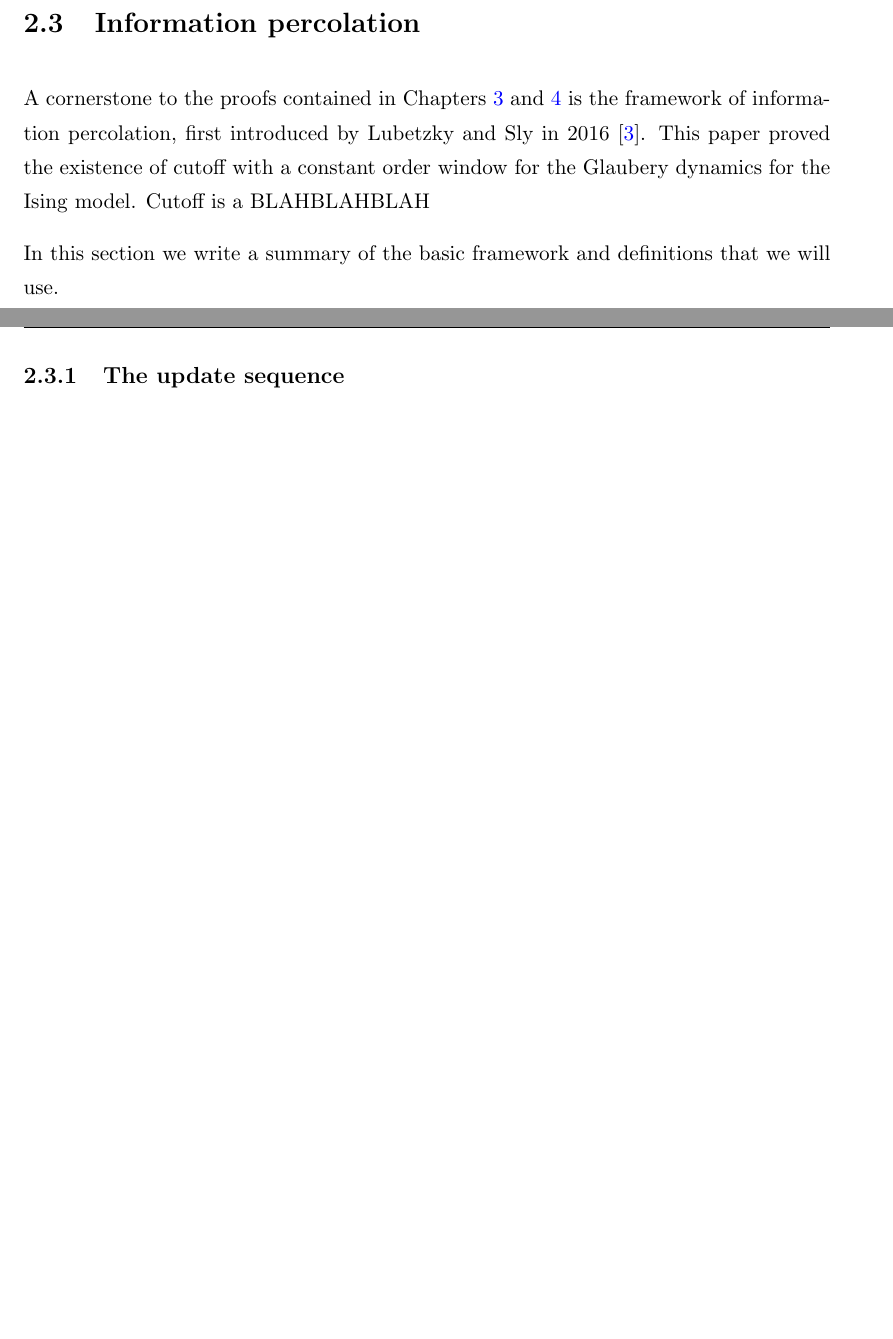
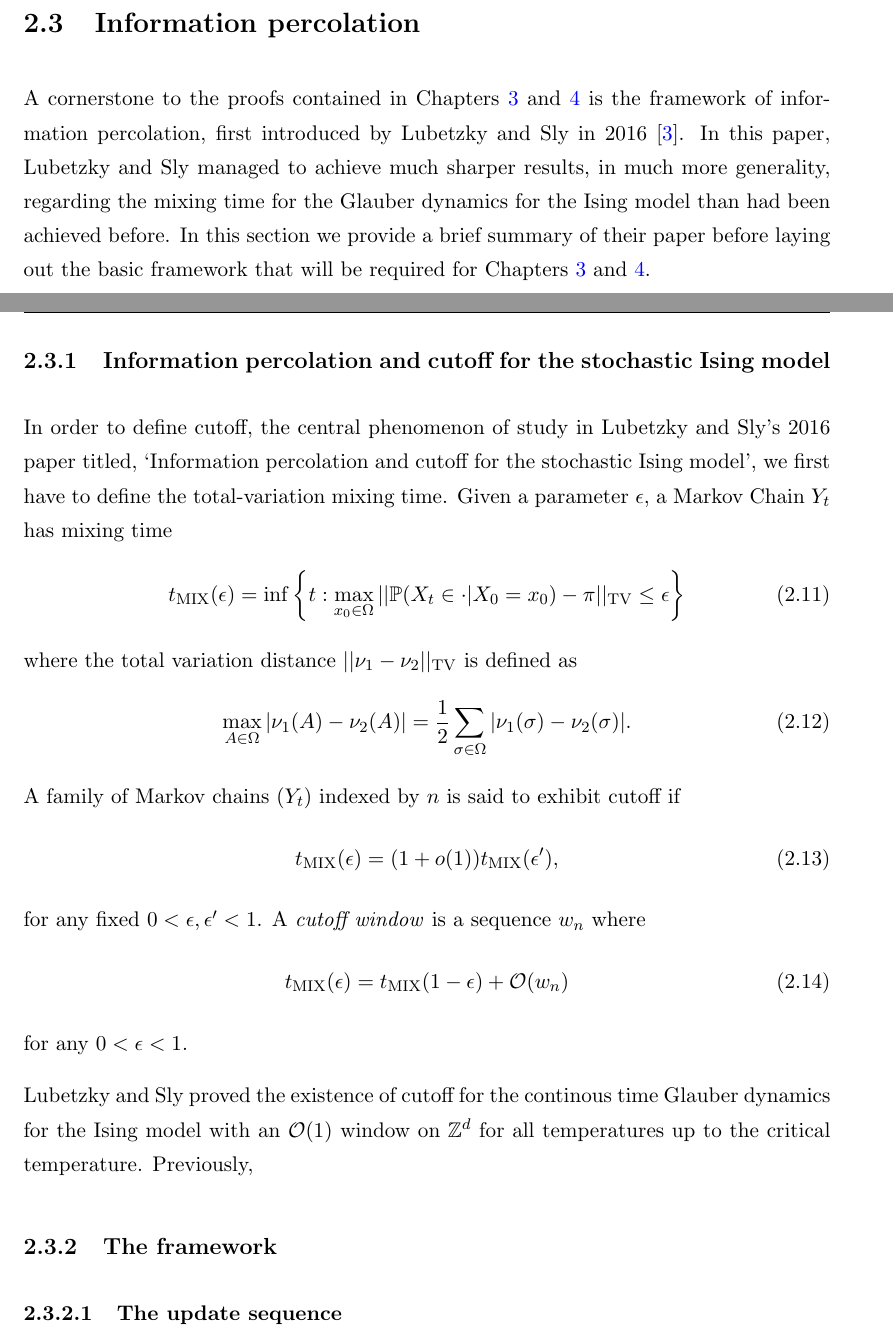
Before and after one commit to TimothyHyndman/thesis, a LaTeX thesis (main.tex, which reads Chapters/IsingCouplingTime/Introduction.tex): two parts of pages 16 and 17 of 56 before the commit and two parts of pages 16 and 17 of 57 after it, joined at a grey line, cut so that both start at the same text, the shorter picture padded with empty space. Compiled offline with pdfLaTeX.

Commit message:
Continue Information percolation intro

```diff
--- a/Chapters/IsingCouplingTime/Introduction.tex
+++ b/Chapters/IsingCouplingTime/Introduction.tex
@@ -99,12 +99,31 @@
 	[EXTEND?]
 
 \section{Information percolation}
-	A cornerstone to the proofs contained in Chapters \ref{Ch:1D} and \ref{Ch:GeneralResults} is the framework of information percolation, first introduced by Lubetzky and Sly in 2016 \cite{Lubetzky2016-wd}. This paper proved the existence of cutoff with a constant order window for the Glaubery dynamics for the Ising model. Cutoff is a BLAHBLAHBLAH
+	A cornerstone to the proofs contained in Chapters \ref{Ch:1D} and \ref{Ch:GeneralResults} is the framework of information percolation, first introduced by Lubetzky and Sly in 2016 \cite{Lubetzky2016-wd}. In this paper, Lubetzky and Sly managed to achieve much sharper results, in much more generality, regarding the mixing time for the Glauber dynamics for the Ising model than had been achieved before. In this section we provide a brief summary of their paper before laying out the basic framework that will be required for Chapters \ref{Ch:1D} and \ref{Ch:GeneralResults}.
 
+	\subsection{Information percolation and cutoff for the stochastic Ising model}
+	In order to define cutoff, the central phenomenon of study in Lubetzky and Sly's 2016 paper titled, `Information percolation and cutoff for the stochastic Ising model', we first have to define the total-variation mixing time. Given a parameter $\epsilon$, a Markov Chain $Y_t$ has mixing time
+	\begin{equation}
+		t_\mathrm{MIX}(\epsilon) = \inf\left\{t: \max_{x_0 \in \Omega} ||\prob(X_t \in \cdot | X_0 = x_0) - \pi ||_\mathrm{TV} \leq \epsilon \right\}
+	\end{equation}
+	where the total variation distance $||\nu_1 - \nu_2||_\mathrm{TV}$ is defined as
+	\begin{equation}
+		\max_{A \in \Omega}|\nu_1(A) - \nu_2(A)| = \frac{1}{2}\sum_{\sigma \in \Omega} |\nu_1(\sigma) - \nu_2(\sigma)|.
+	\end{equation}
+	A family of Markov chains $(Y_t)$ indexed by $n$ is said to exhibit cutoff if
+	\begin{equation}
+		t_\mathrm{MIX}(\epsilon) = (1 + o(1)) t_\mathrm{MIX}(\epsilon'),
+	\end{equation}
+	for any fixed $0 < \epsilon, \epsilon' < 1$. A \emph{cutoff window} is a sequence $w_n$ where
+	\begin{equation}
+		t_\mathrm{MIX}(\epsilon) = t_\mathrm{MIX}(1 - \epsilon) + \mathcal{O}(w_n)
+	\end{equation}
+	for any $0 < \epsilon <1$.
 
+	Lubetzky and Sly proved the existence of cutoff for the continous time Glauber dynamics for the Ising model with an $\mathcal{O}(1)$ window on $\mathbb{Z}^d$ for all temperatures up to the critical temperature. Previously,
 
-	In this section we write a summary of the basic framework and definitions that we will use.
+	\subsection{The framework}
 
-	\subsection{The update sequence}
+	\subsubsection{The update sequence}
 	We can encode each update with the tuple $(i, u, t)$, where $i$ is the	vertex that is updated, $t$ is the time of the update, and $u$ is the value of the uniform random variable that tells us whether $i$ is a plus or minus	according to \eqref{eq:plusorminusrules}. The \emph{update sequence} along 	an interval $(t_0, t_1]$ is the set of these tuples with $t_0 < t \leq t_1$. Given the state of our Markov Chain at time $t_0$, $Y_{t_0}$, the update sequence along $(t_0, t_1]$ contains all the information we need to contruct $Y_{t_1}$. In particular, given the update sequence along the interval $(0, t_1]$, $Y_{t_1}$ is a deterministic function of $Y_0$.
 
```
Also changed, not shown: main.pdf, Chapters/IsingCouplingTime/Introduction.tex (4 more changed lines).
